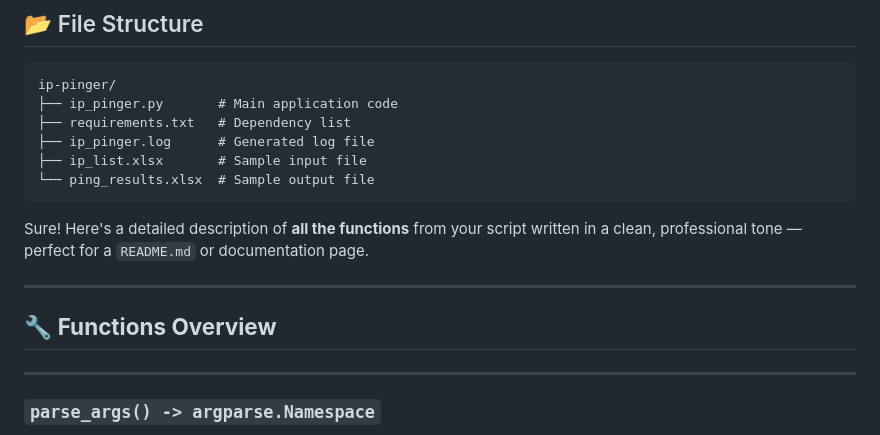
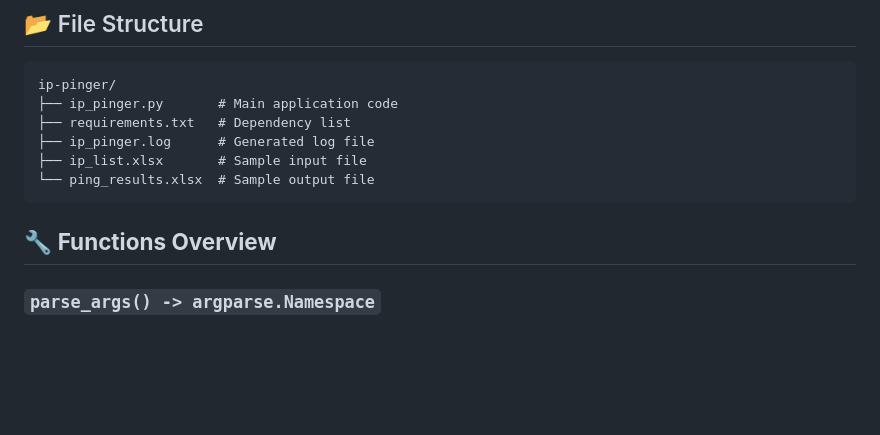
Before and after one commit to sameeralam3127/IP_Management, a Markdown page: README.md, the part around the change. GitHub-like rendering; blank space fills up the shorter version.

````diff
--- a/README.md
+++ b/README.md
@@ -78,14 +78,9 @@ ip-pinger/
 └── ping_results.xlsx  # Sample output file
 ```
 
-Sure! Here's a detailed description of **all the functions** from your script written in a clean, professional tone — perfect for a `README.md` or documentation page.
-
----
 
 ## 🔧 **Functions Overview**
 
-
----
 
 ### `parse_args() -> argparse.Namespace`
 Parses command-line arguments using Python's `argparse` module.
````
